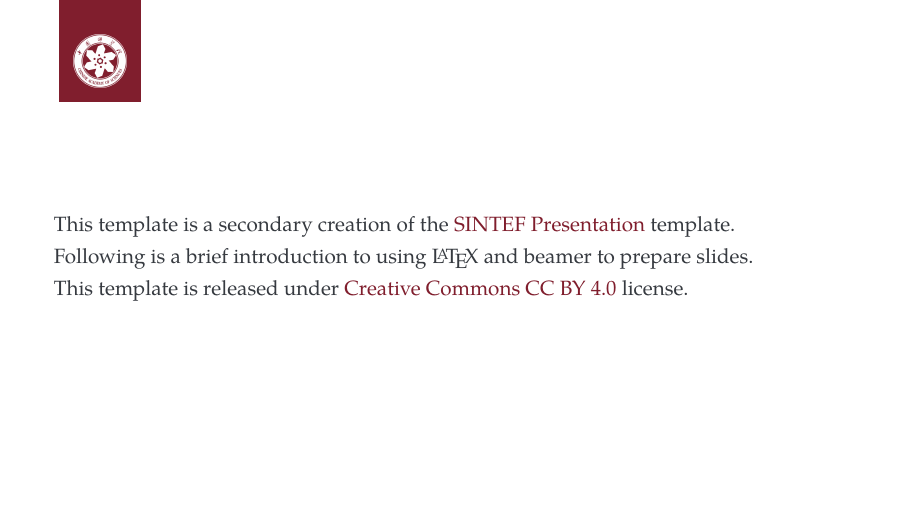
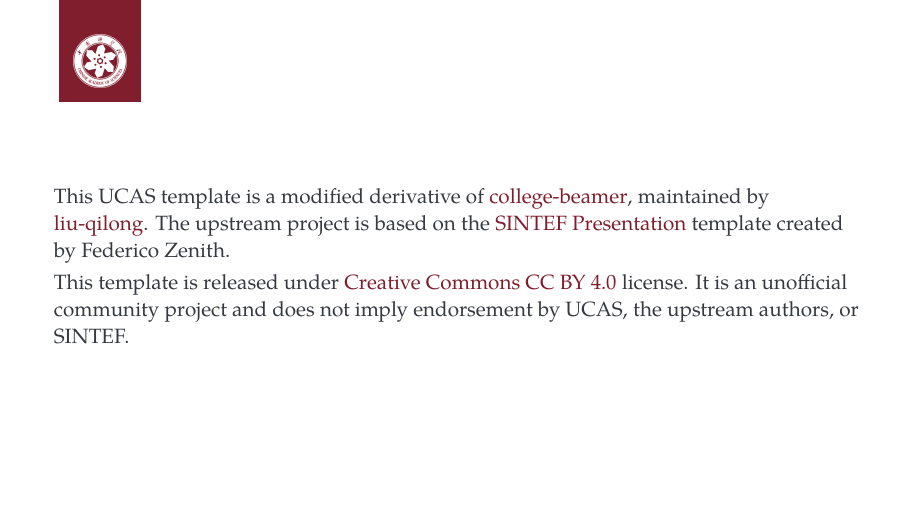
Before and after one commit to zhenyulee816/ucas-beamer, LaTeX slides (main.tex): page 2 of 18. The pictures show the PDF file main.pdf that the author committed with the source.

Commit message:
Add upstream attribution and CC BY 4.0 license

```diff
--- a/main.tex
+++ b/main.tex
@@ -13,16 +13,17 @@
 
 \begin{frame}
   \vspace*{1.25cm}
-  This template is a secondary creation of
-  the \bhref{https://www.overleaf.com/latex/templates/sintef-presentation/jhbhdffczpnx}{SINTEF Presentation}
-  template.
-
-  Following is a brief introduction to using \LaTeX{} and beamer to prepare
-  slides.
+  This UCAS template is a modified derivative of
+  \bhref{https://github.com/liu-qilong/college-beamer}{college-beamer},
+  maintained by \bhref{https://github.com/liu-qilong}{liu-qilong}.
+  The upstream project is based on the
+  \bhref{https://www.overleaf.com/latex/templates/sintef-presentation/jhbhdffczpnx}{SINTEF Presentation}
+  template created by Federico Zenith.
 
   This template is released under
   \bhref{https://creativecommons.org/licenses/by/4.0/}{Creative Commons CC BY 4.0}
-  license.
+  license. It is an unofficial community project and does not imply
+  endorsement by UCAS, the upstream authors, or SINTEF.
 \end{frame}
 
 \section{Introduction}
```
Also changed, not shown: ucasminimal.sty (+5 -0 lines), LICENSE.md (added), README.md, main.pdf.
